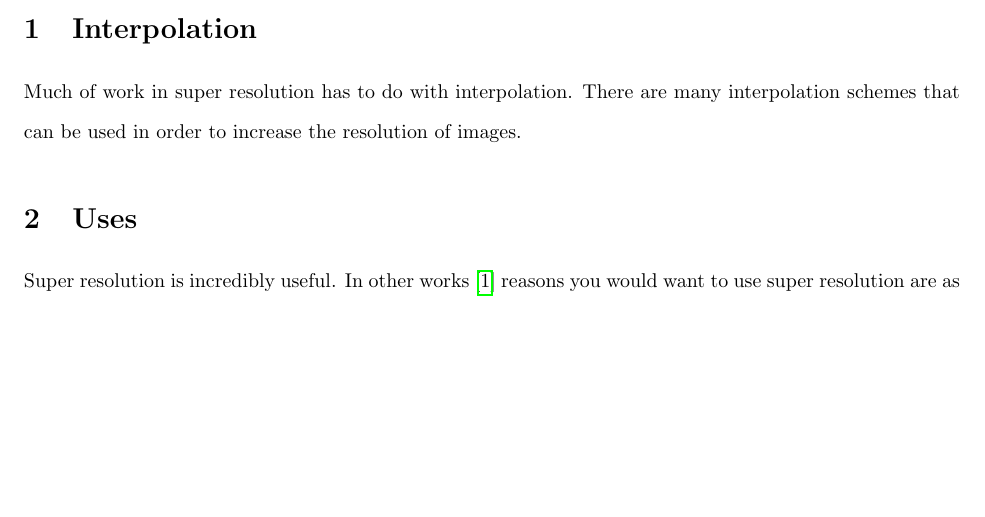
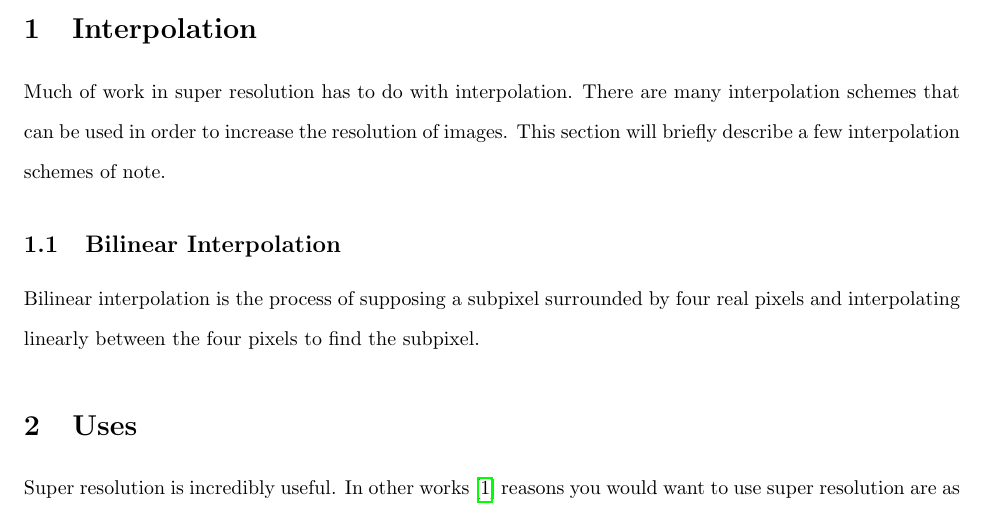
Before and after one commit to MichaelStergianis/MATH4042-project, a LaTeX document (progress-report/progress-report.tex): part of the page before the commit and part of page 1 of 2 after it, cut so that both start at the same text, the shorter picture padded with empty space. Compiled offline with pdfLaTeX.

Commit message:
Small blurb about bilinear interpolation.

```diff
--- a/progress-report/progress-report.tex
+++ b/progress-report/progress-report.tex
@@ -23,7 +23,14 @@
 \label{sec:interpolation}
 Much of work in super resolution has to do with interpolation.  There
 are many interpolation schemes that can be used in order to increase
-the resolution of images.
+the resolution of images. This section will briefly describe a few
+interpolation schemes of note.
+%
+\subsection{Bilinear Interpolation}
+\label{subsec:bilinear}
+Bilinear interpolation is the process of supposing a subpixel
+surrounded by four real pixels and interpolating linearly between the
+four pixels to find the subpixel.
 %
 %
 \section{Uses}
```
